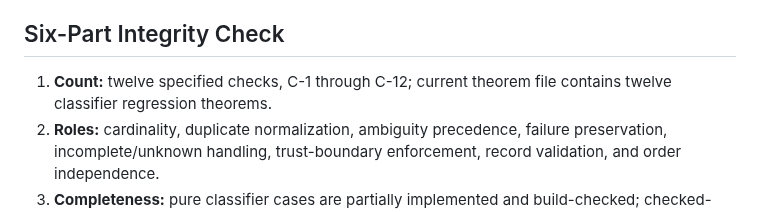
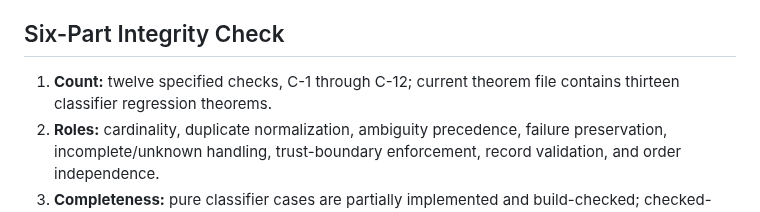
Before and after one commit to mcoke9-lgtm/Yggdrasil-Lean, a Markdown page: docs/IDENTITY_READ_CHECKED_CLASSIFICATION_BOUNDARY_001.md, the part around the change. Rendered like a GitHub page.

Commit message:
docs: correct classifier regression theorem count

```diff
--- a/docs/IDENTITY_READ_CHECKED_CLASSIFICATION_BOUNDARY_001.md
+++ b/docs/IDENTITY_READ_CHECKED_CLASSIFICATION_BOUNDARY_001.md
@@ -82,7 +82,7 @@ Add these cases to the existing IT-6 identity-read scenarios. The current IT-6 l
 
 ## Six-Part Integrity Check
 
-1. **Count:** twelve specified checks, C-1 through C-12; current theorem file contains twelve classifier regression theorems.
+1. **Count:** twelve specified checks, C-1 through C-12; current theorem file contains thirteen classifier regression theorems.
 2. **Roles:** cardinality, duplicate normalization, ambiguity precedence, failure preservation, incomplete/unknown handling, trust-boundary enforcement, record validation, and order independence.
 3. **Completeness:** pure classifier cases are partially implemented and build-checked; checked-boundary and record-validation cases remain unimplemented; actual backend completeness semantics remain backend-specific and unresolved.
 4. **Status:** classifier implemented; theorem checks build-verified; checked boundary proposed only; API not adopted as final.
```
